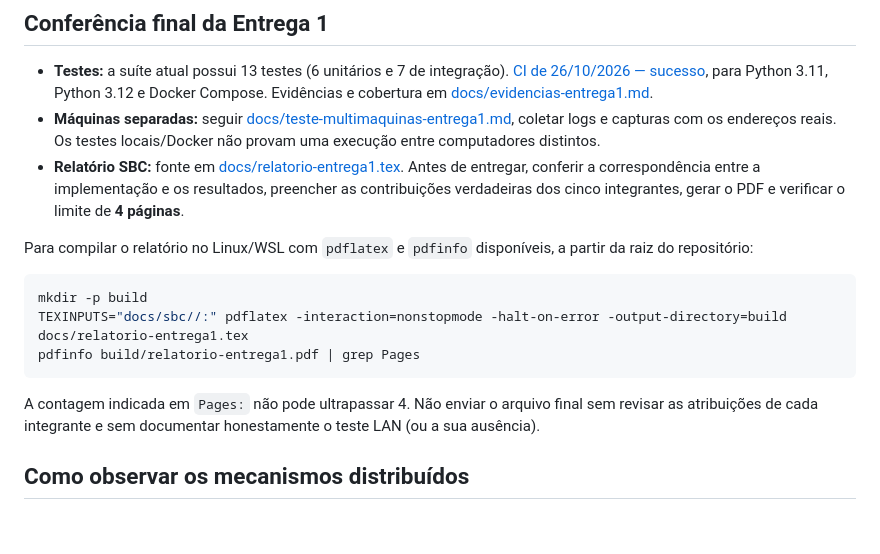
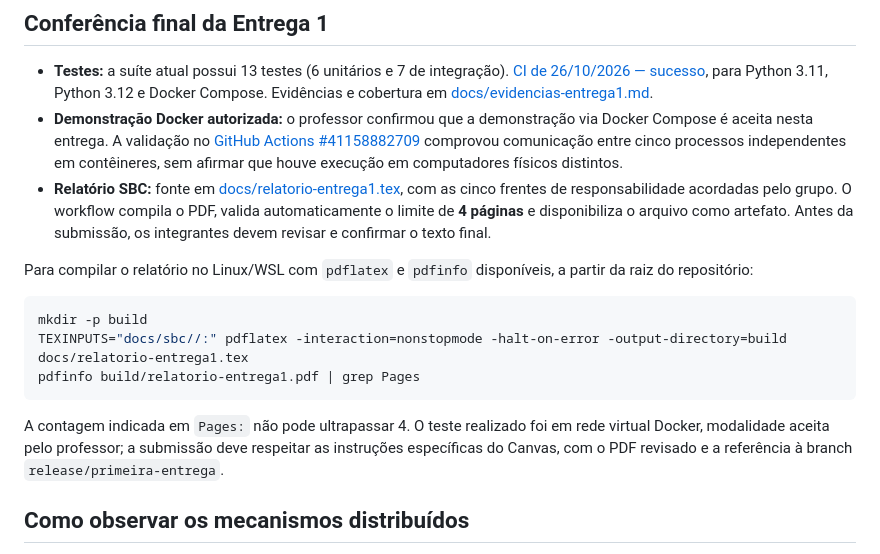
Before and after one commit to GhrCastro/TP01-Computacao-Distribuida, a Markdown page: README-entrega1.md, the part around the change. Rendered like a GitHub page; blank space fills up the shorter version.

Commit message:
docs(entrega1): align execution guide with five roles and approved Docker demonstration

````diff
--- a/README-entrega1.md
+++ b/README-entrega1.md
@@ -71,8 +71,8 @@ Testes de unidade + integração cobrem análise de logs, Protobuf, Lamport, tr
 ## Conferência final da Entrega 1
 
 - **Testes:** a suíte atual possui 13 testes (6 unitários e 7 de integração). [CI de 26/10/2026 — sucesso](https://github.com/GhrCastro/TP01-Computacao-Distribuida/actions/runs/40321544511), para Python 3.11, Python 3.12 e Docker Compose. Evidências e cobertura em [docs/evidencias-entrega1.md](docs/evidencias-entrega1.md).
-- **Máquinas separadas:** seguir [docs/teste-multimaquinas-entrega1.md](docs/teste-multimaquinas-entrega1.md), coletar logs e capturas com os endereços reais. Os testes locais/Docker não provam uma execução entre computadores distintos.
-- **Relatório SBC:** fonte em [docs/relatorio-entrega1.tex](docs/relatorio-entrega1.tex). Antes de entregar, conferir a correspondência entre a implementação e os resultados, preencher as contribuições verdadeiras dos cinco integrantes, gerar o PDF e verificar o limite de **4 páginas**.
+- **Demonstração Docker autorizada:** o professor confirmou que a demonstração via Docker Compose é aceita nesta entrega. A validação no [GitHub Actions #41158882709](https://github.com/GhrCastro/TP01-Computacao-Distribuida/actions/runs/41158882709) comprovou comunicação entre cinco processos independentes em contêineres, sem afirmar que houve execução em computadores físicos distintos.
+- **Relatório SBC:** fonte em [docs/relatorio-entrega1.tex](docs/relatorio-entrega1.tex), com as cinco frentes de responsabilidade acordadas pelo grupo. O workflow compila o PDF, valida automaticamente o limite de **4 páginas** e disponibiliza o arquivo como artefato. Antes da submissão, os integrantes devem revisar e confirmar o texto final.
 
 Para compilar o relatório no Linux/WSL com `pdflatex` e `pdfinfo` disponíveis, a partir da raiz do repositório:
 
@@ -82,7 +82,7 @@ TEXINPUTS="docs/sbc//:" pdflatex -interaction=nonstopmode -halt-on-error -output
 pdfinfo build/relatorio-entrega1.pdf | grep Pages
 ```
 
-A contagem indicada em `Pages:` não pode ultrapassar 4. Não enviar o arquivo final sem revisar as atribuições de cada integrante e sem documentar honestamente o teste LAN (ou a sua ausência).
+A contagem indicada em `Pages:` não pode ultrapassar 4. O teste realizado foi em rede virtual Docker, modalidade aceita pelo professor; a submissão deve respeitar as instruções específicas do Canvas, com o PDF revisado e a referência à branch `release/primeira-entrega`.
 
 ## Como observar os mecanismos distribuídos
 - **RPC:** `SubmitLogs` e `GetAnalysisStatus` expostos no coordenador; `AssignTask` nos workers.
````
